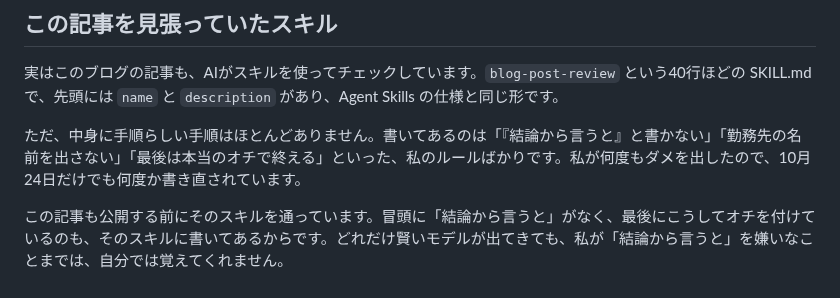
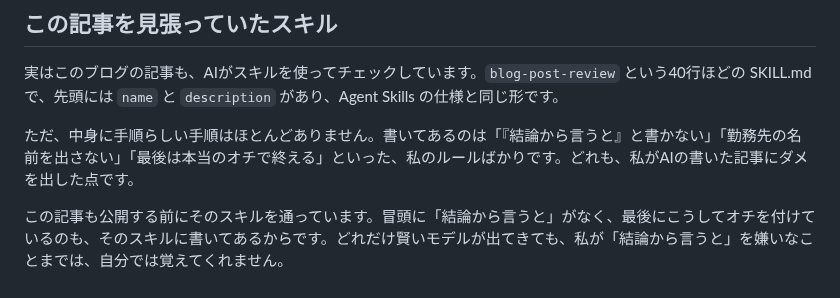
Before and after one commit to tomohiro-owada/tomohiro-owada.github.io, a Markdown page: src/posts/agent-skills-donation.md, the part around the change. Rendered like a GitHub page.

Commit message:
agent-skills: soften unverifiable claim

```diff
--- a/src/posts/agent-skills-donation.md
+++ b/src/posts/agent-skills-donation.md
@@ -50,6 +50,6 @@ Anthropicは6月1日に、IPO（株式の新規上場）に向けた届出書の
 
 実はこのブログの記事も、AIがスキルを使ってチェックしています。`blog-post-review` という40行ほどの SKILL.md で、先頭には `name` と `description` があり、Agent Skills の仕様と同じ形です。
 
-ただ、中身に手順らしい手順はほとんどありません。書いてあるのは「『結論から言うと』と書かない」「勤務先の名前を出さない」「最後は本当のオチで終える」といった、私のルールばかりです。私が何度もダメを出したので、10月24日だけでも何度か書き直されています。
+ただ、中身に手順らしい手順はほとんどありません。書いてあるのは「『結論から言うと』と書かない」「勤務先の名前を出さない」「最後は本当のオチで終える」といった、私のルールばかりです。どれも、私がAIの書いた記事にダメを出した点です。
 
 この記事も公開する前にそのスキルを通っています。冒頭に「結論から言うと」がなく、最後にこうしてオチを付けているのも、そのスキルに書いてあるからです。どれだけ賢いモデルが出てきても、私が「結論から言うと」を嫌いなことまでは、自分では覚えてくれません。
```
